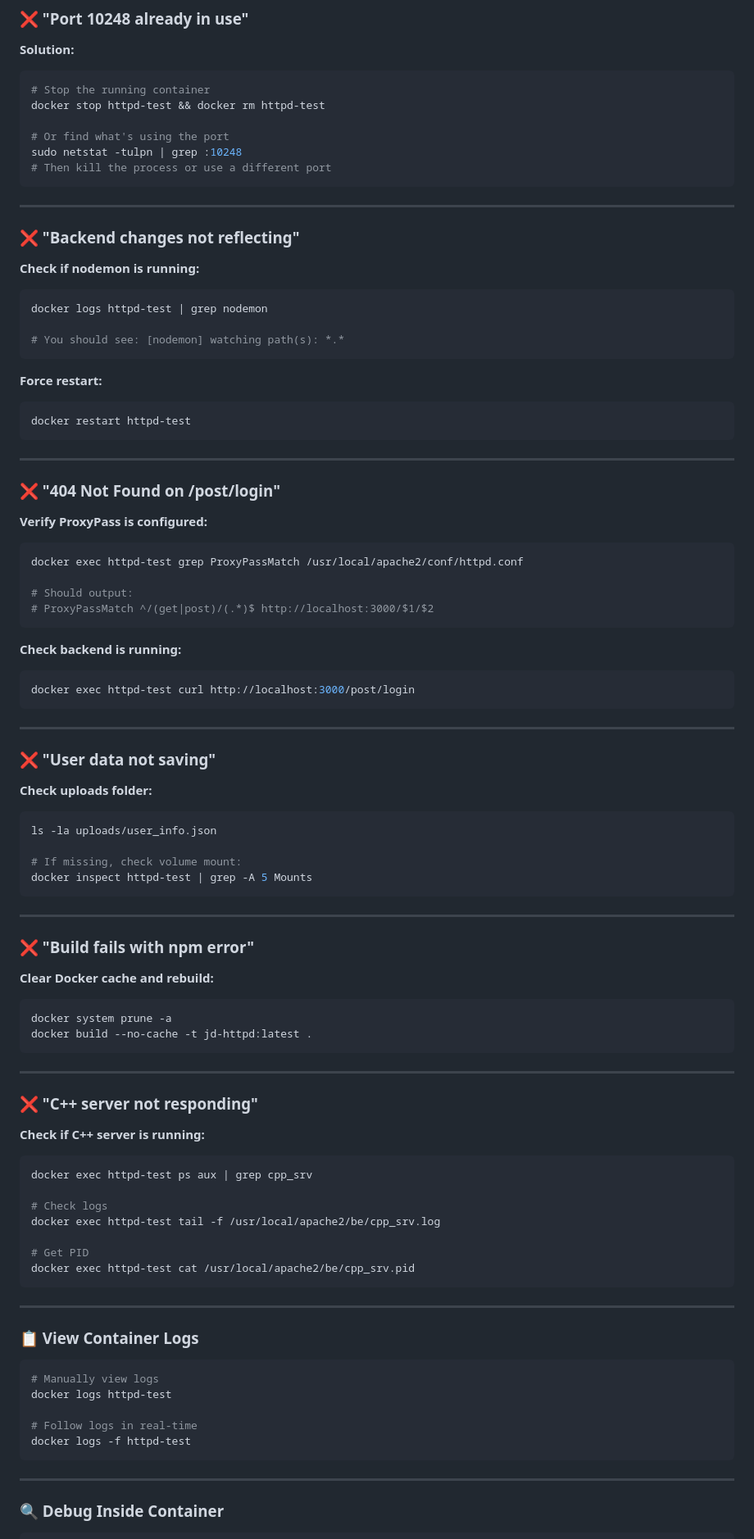
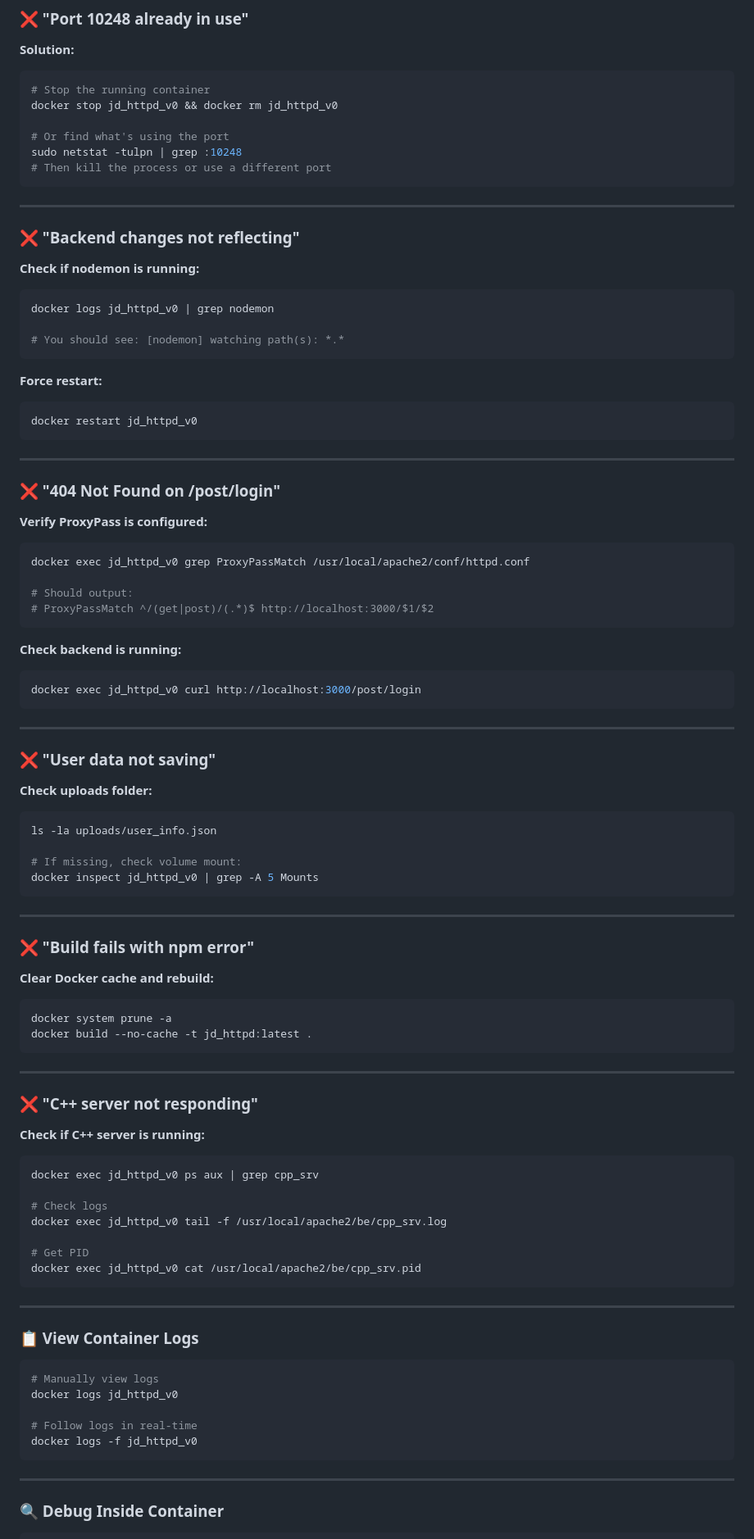
Before and after one commit to tlqtangok/jd_httpd, a Markdown page: README.md, the part around one of its changes. Shown at 82% size. GitHub-like rendering.

````diff
--- a/README.md
+++ b/README.md
@@ -551,7 +565,7 @@ ls -la
 **Solution:**
 ```bash
 # Stop the running container
-docker stop httpd-test && docker rm httpd-test
+docker stop jd_httpd_v0 && docker rm jd_httpd_v0
 
 # Or find what's using the port
 sudo netstat -tulpn | grep :10248
@@ -564,14 +578,14 @@ sudo netstat -tulpn | grep :10248
 
 **Check if nodemon is running:**
 ```bash
-docker logs httpd-test | grep nodemon
+docker logs jd_httpd_v0 | grep nodemon
 
 # You should see: [nodemon] watching path(s): *.*
 ```
 
 **Force restart:**
 ```bash
-docker restart httpd-test
+docker restart jd_httpd_v0
 ```
 
 ---
@@ -580,7 +594,7 @@ docker restart httpd-test
 
 **Verify ProxyPass is configured:**
 ```bash
-docker exec httpd-test grep ProxyPassMatch /usr/local/apache2/conf/httpd.conf
+docker exec jd_httpd_v0 grep ProxyPassMatch /usr/local/apache2/conf/httpd.conf
 
 # Should output:
 # ProxyPassMatch ^/(get|post)/(.*)$ http://localhost:3000/$1/$2
@@ -588,7 +602,7 @@ docker exec httpd-test grep ProxyPassMatch /usr/local/apache2/conf/httpd.conf
 
 **Check backend is running:**
 ```bash
-docker exec httpd-test curl http://localhost:3000/post/login
+docker exec jd_httpd_v0 curl http://localhost:3000/post/login
 ```
 
 ---
@@ -600,7 +614,7 @@ docker exec httpd-test curl http://localhost:3000/post/login
 ls -la uploads/user_info.json
 
 # If missing, check volume mount:
-docker inspect httpd-test | grep -A 5 Mounts
+docker inspect jd_httpd_v0 | grep -A 5 Mounts
 ```
 
 ---
@@ -610,7 +624,7 @@ docker inspect httpd-test | grep -A 5 Mounts
 **Clear Docker cache and rebuild:**
 ```bash
 docker system prune -a
-docker build --no-cache -t jd-httpd:latest .
+docker build --no-cache -t jd_httpd:latest .
 ```
 
 ---
@@ -619,13 +633,13 @@ docker build --no-cache -t jd-httpd:latest .
 
 **Check if C++ server is running:**
 ```bash
-docker exec httpd-test ps aux | grep cpp_srv
+docker exec jd_httpd_v0 ps aux | grep cpp_srv
 
 # Check logs
-docker exec httpd-test tail -f /usr/local/apache2/be/cpp_srv.log
+docker exec jd_httpd_v0 tail -f /usr/local/apache2/be/cpp_srv.log
 
 # Get PID
-docker exec httpd-test cat /usr/local/apache2/be/cpp_srv.pid
+docker exec jd_httpd_v0 cat /usr/local/apache2/be/cpp_srv.pid
 ```
 
 ---
@@ -634,10 +648,10 @@ docker exec httpd-test cat /usr/local/apache2/be/cpp_srv.pid
 
 ```bash
 # Manually view logs
-docker logs httpd-test
+docker logs jd_httpd_v0
 
 # Follow logs in real-time
-docker logs -f httpd-test
+docker logs -f jd_httpd_v0
 ```
 
 ---
````
Also changed, not shown: other parts of README.md (+40 -26 lines).
